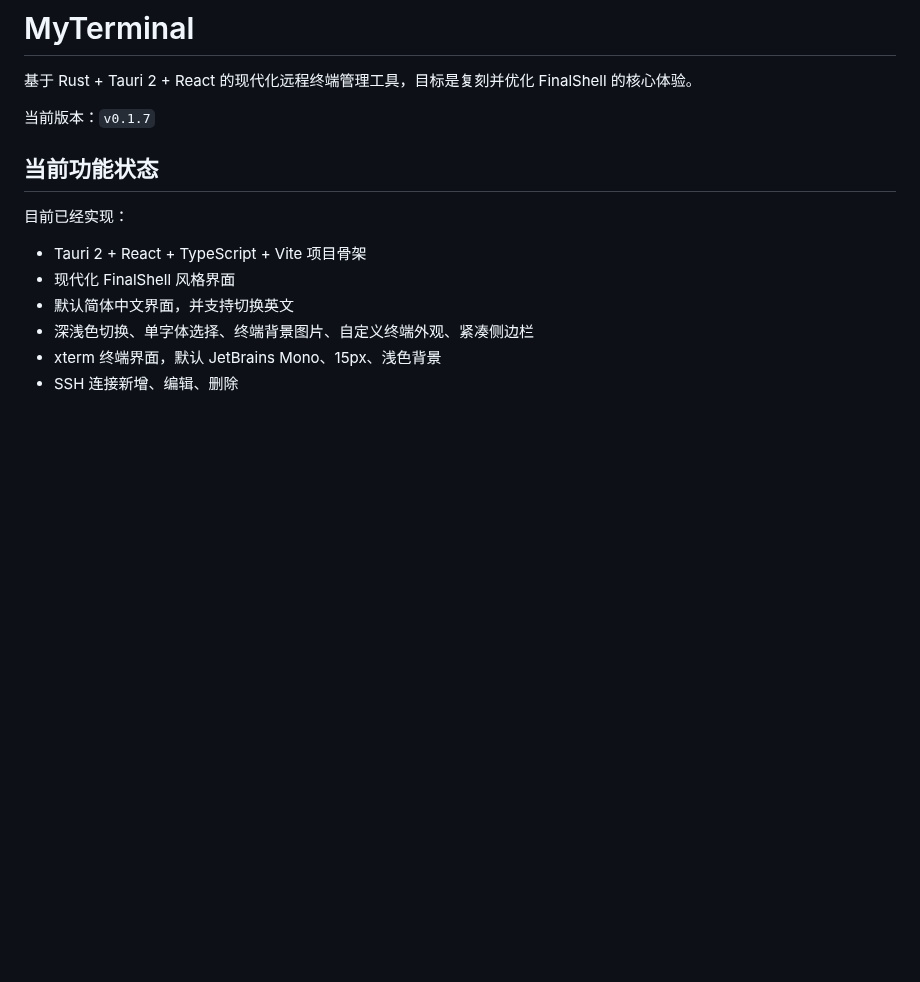
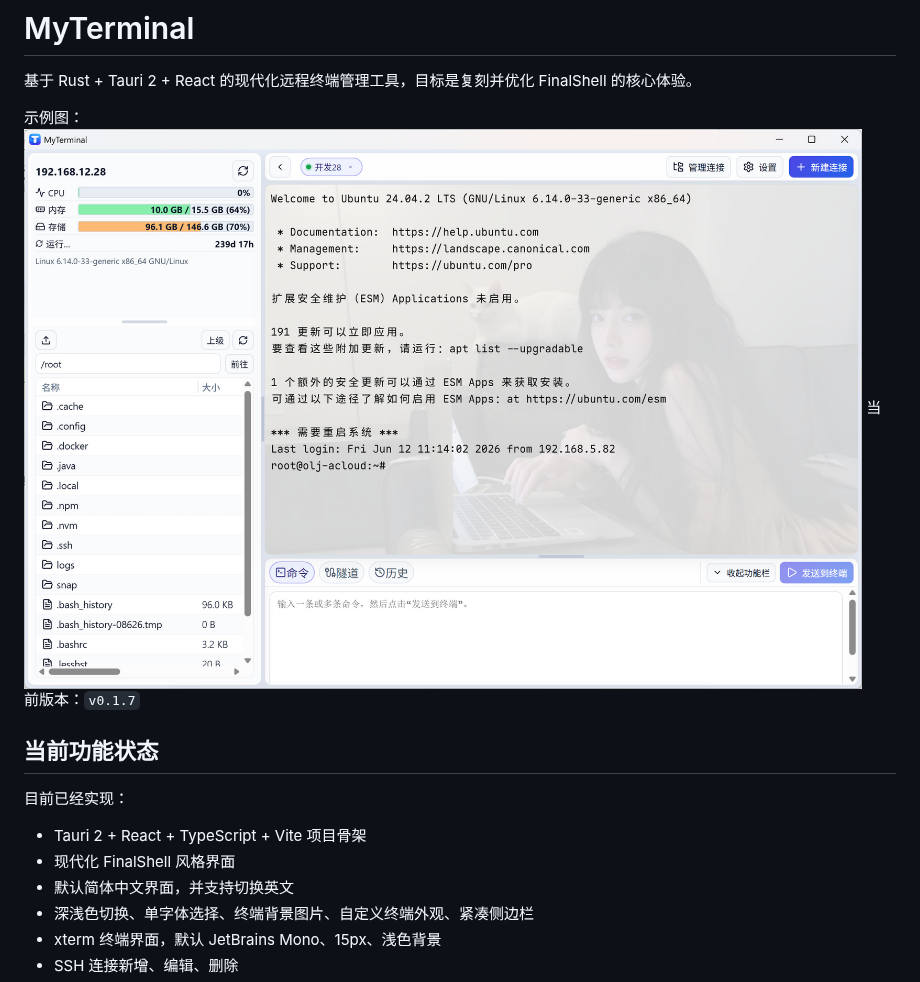
Before and after one commit to CrazyFigure/MyTerminal, a Markdown page: README.md, the part around the change. Rendered like a GitHub page; pictures changed too: img.png (added); blank space fills up the shorter version.

Commit message:
docs(readme): 添加示例图展示应用界面
- 在 README 中新增示例图展示应用界面
- 添加图片引用链接指向 img.png 文件

```diff
--- a/README.md
+++ b/README.md
@@ -2,6 +2,8 @@
 
 基于 Rust + Tauri 2 + React 的现代化远程终端管理工具，目标是复刻并优化 FinalShell 的核心体验。
 
+示例图：
+![img.png](img.png)
 当前版本：`v0.1.7`
 
 ## 当前功能状态
```
